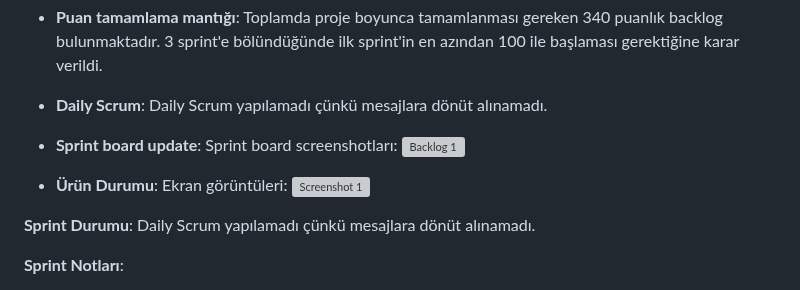
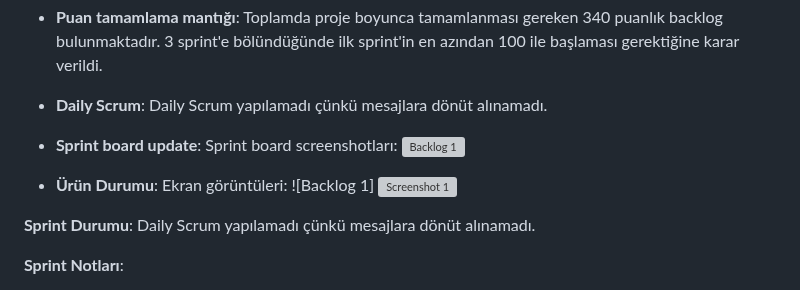
Before and after one commit to ipobeatz/Bootcamp2024, a Markdown page: README.md, the part around the change. Rendered like a GitHub page; grey boxes are pictures that could not be loaded.

```diff
--- a/README.md
+++ b/README.md
@@ -58,7 +58,8 @@ Field Analysis, hassas tarımı kolaylaştırmak için geniş miktarda toprak ve
 - **Sprint board update**: Sprint board screenshotları:
 ![Backlog 1](https://raw.githubusercontent.com/ipobeatz/Bootcamp2024/main/ProjectManagement/Sprint1/sprintboard.png)
 
-- **Ürün Durumu**: Ekran görüntüleri:
+ - **Ürün Durumu**: Ekran görüntüleri:
+  ![Backlog 1]
   ![Screenshot 1](https://github.com/ipobeatz/Bootcamp2024/blob/main/ProjectManagement/Sprint1/icon.png)
 
 **Sprint Durumu**: Daily Scrum yapılamadı çünkü mesajlara dönüt alınamadı.
```
